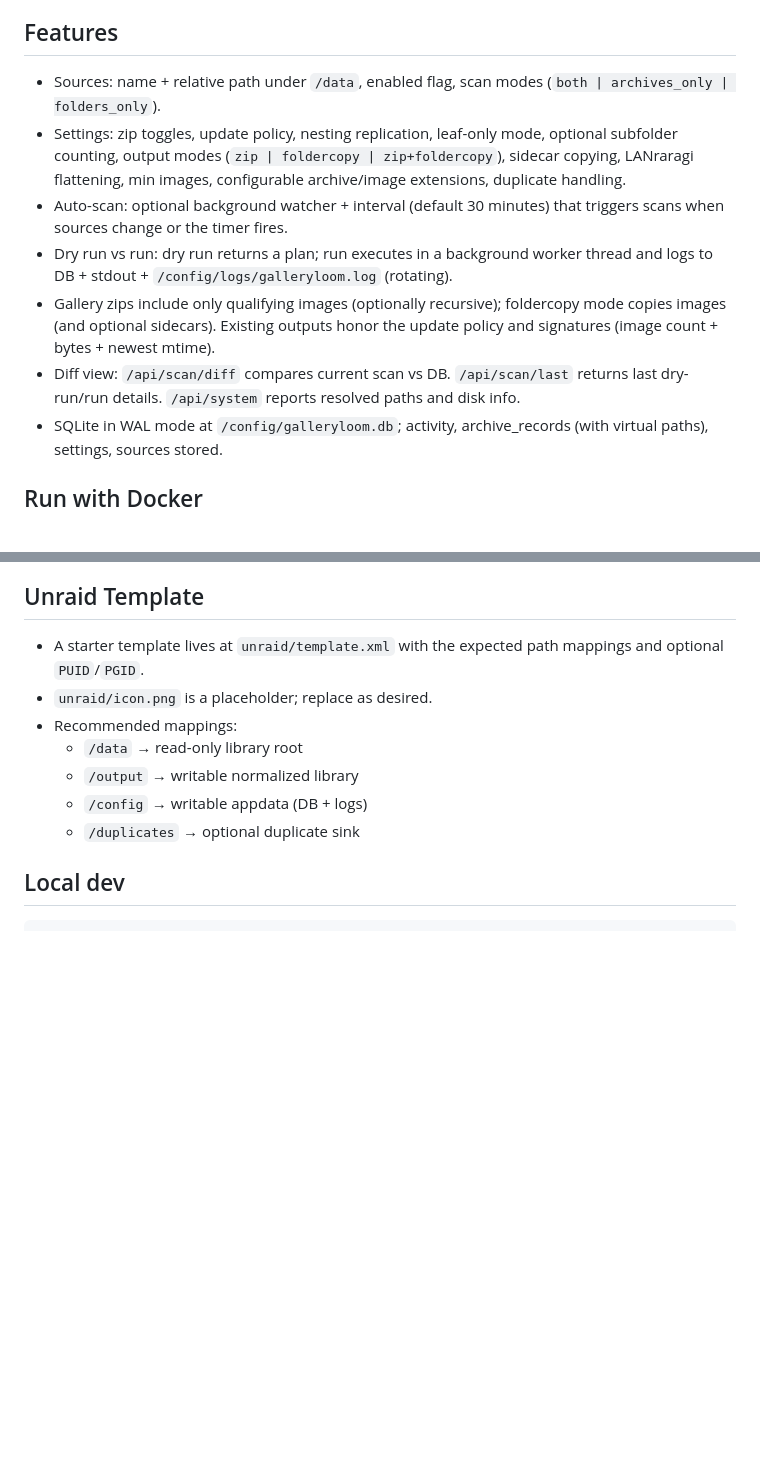
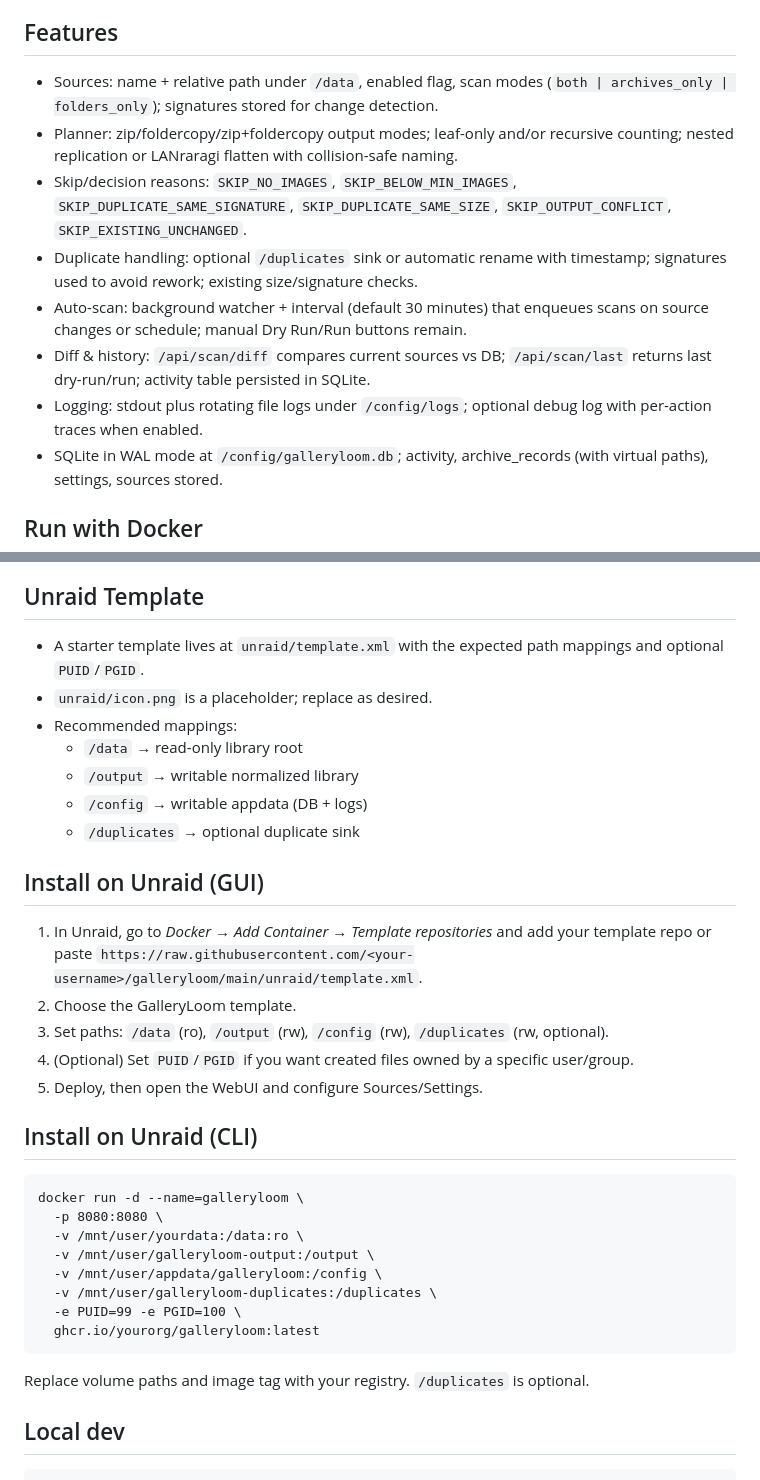
Before and after one commit to Megamjm/galleryloom, a Markdown page: README.md, 2 parts joined by grey strips. Rendered like a GitHub page; blank space fills up the shorter version.

Commit message:
Added auto-scan watcher + interval controls, expanded docs for Unraid GUI/CLI install, debug logging notes.

````diff
--- a/README.md
+++ b/README.md
@@ -3,12 +3,13 @@
 A minimal FastAPI + SQLite MVP that scans mounted media under `/data`, copies archives, and zips (or folder-copies) qualifying gallery folders into `/output` while logging activity to `/config/galleryloom.db`. Optional duplicates land in `/duplicates`. A simple web UI covers sources, settings, dry-run, run, diff, and activity.
 
 ## Features
-- Sources: name + relative path under `/data`, enabled flag, scan modes (`both | archives_only | folders_only`).
-- Settings: zip toggles, update policy, nesting replication, leaf-only mode, optional subfolder counting, output modes (`zip | foldercopy | zip+foldercopy`), sidecar copying, LANraragi flattening, min images, configurable archive/image extensions, duplicate handling.
-- Auto-scan: optional background watcher + interval (default 30 minutes) that triggers scans when sources change or the timer fires.
-- Dry run vs run: dry run returns a plan; run executes in a background worker thread and logs to DB + stdout + `/config/logs/galleryloom.log` (rotating).
-- Gallery zips include only qualifying images (optionally recursive); foldercopy mode copies images (and optional sidecars). Existing outputs honor the update policy and signatures (image count + bytes + newest mtime).
-- Diff view: `/api/scan/diff` compares current scan vs DB. `/api/scan/last` returns last dry-run/run details. `/api/system` reports resolved paths and disk info.
+- Sources: name + relative path under `/data`, enabled flag, scan modes (`both | archives_only | folders_only`); signatures stored for change detection.
+- Planner: zip/foldercopy/zip+foldercopy output modes; leaf-only and/or recursive counting; nested replication or LANraragi flatten with collision-safe naming.
+- Skip/decision reasons: `SKIP_NO_IMAGES`, `SKIP_BELOW_MIN_IMAGES`, `SKIP_DUPLICATE_SAME_SIGNATURE`, `SKIP_DUPLICATE_SAME_SIZE`, `SKIP_OUTPUT_CONFLICT`, `SKIP_EXISTING_UNCHANGED`.
+- Duplicate handling: optional `/duplicates` sink or automatic rename with timestamp; signatures used to avoid rework; existing size/signature checks.
+- Auto-scan: background watcher + interval (default 30 minutes) that enqueues scans on source changes or schedule; manual Dry Run/Run buttons remain.
+- Diff & history: `/api/scan/diff` compares current sources vs DB; `/api/scan/last` returns last dry-run/run; activity table persisted in SQLite.
+- Logging: stdout plus rotating file logs under `/config/logs`; optional debug log with per-action traces when enabled.
 - SQLite in WAL mode at `/config/galleryloom.db`; activity, archive_records (with virtual paths), settings, sources stored.
 
 ## Run with Docker
@@ -35,6 +36,26 @@ Notes for Unraid: map `/data` (usually read-only), `/output` (rw), `/config` (rw
   - `/output` → writable normalized library
   - `/config` → writable appdata (DB + logs)
   - `/duplicates` → optional duplicate sink
+
+## Install on Unraid (GUI)
+1. In Unraid, go to *Docker* → *Add Container* → *Template repositories* and add your template repo or paste `https://raw.githubusercontent.com/<your-username>/galleryloom/main/unraid/template.xml`.
+2. Choose the GalleryLoom template.
+3. Set paths: `/data` (ro), `/output` (rw), `/config` (rw), `/duplicates` (rw, optional).
+4. (Optional) Set `PUID`/`PGID` if you want created files owned by a specific user/group.
+5. Deploy, then open the WebUI and configure Sources/Settings.
+
+## Install on Unraid (CLI)
+```
+docker run -d --name=galleryloom \
+  -p 8080:8080 \
+  -v /mnt/user/yourdata:/data:ro \
+  -v /mnt/user/galleryloom-output:/output \
+  -v /mnt/user/appdata/galleryloom:/config \
+  -v /mnt/user/galleryloom-duplicates:/duplicates \
+  -e PUID=99 -e PGID=100 \
+  ghcr.io/yourorg/galleryloom:latest
+```
+Replace volume paths and image tag with your registry. `/duplicates` is optional.
 
 ## Local dev
 ```
````
Also changed, not shown: other parts of README.md (+2 -0 lines).
